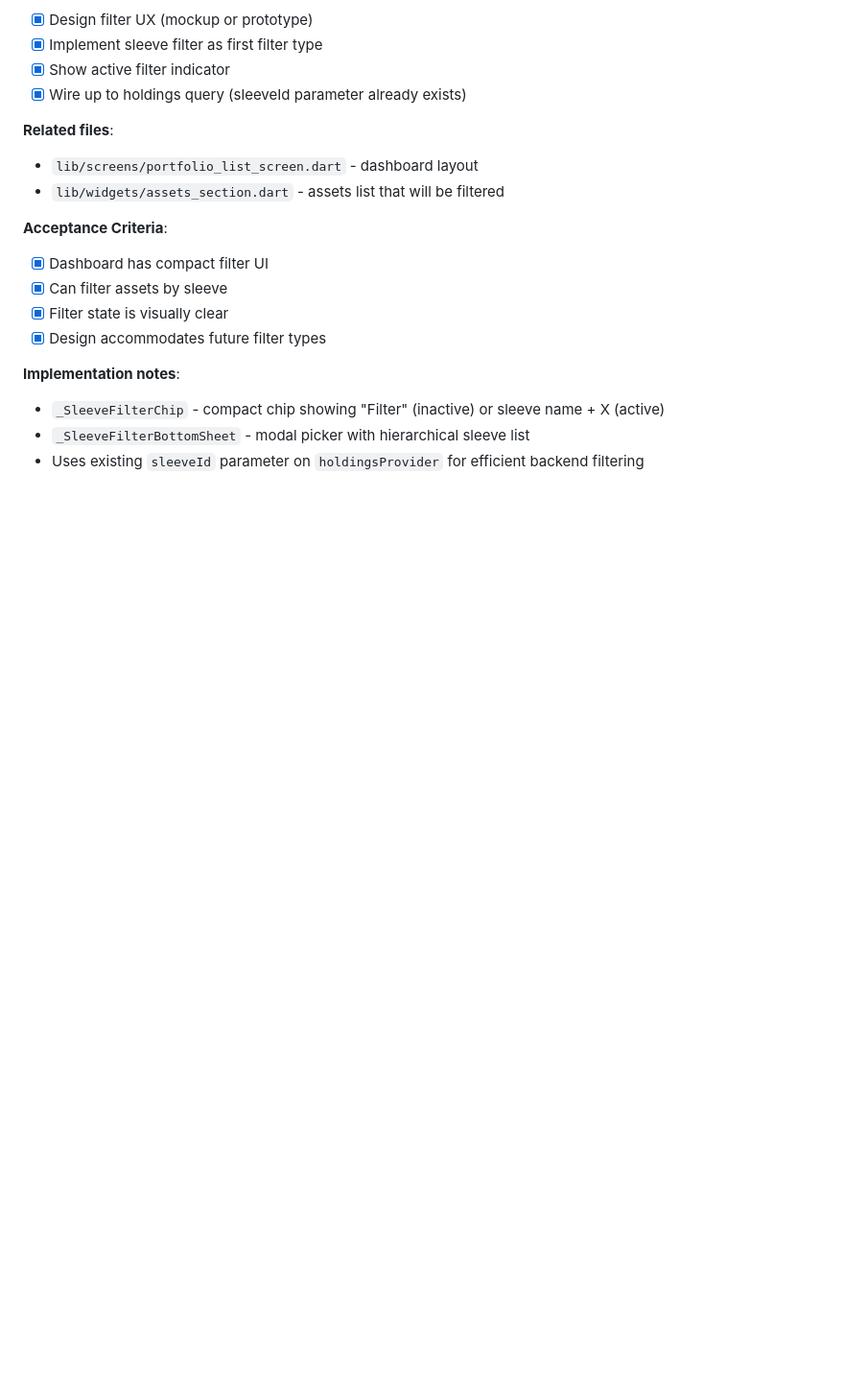
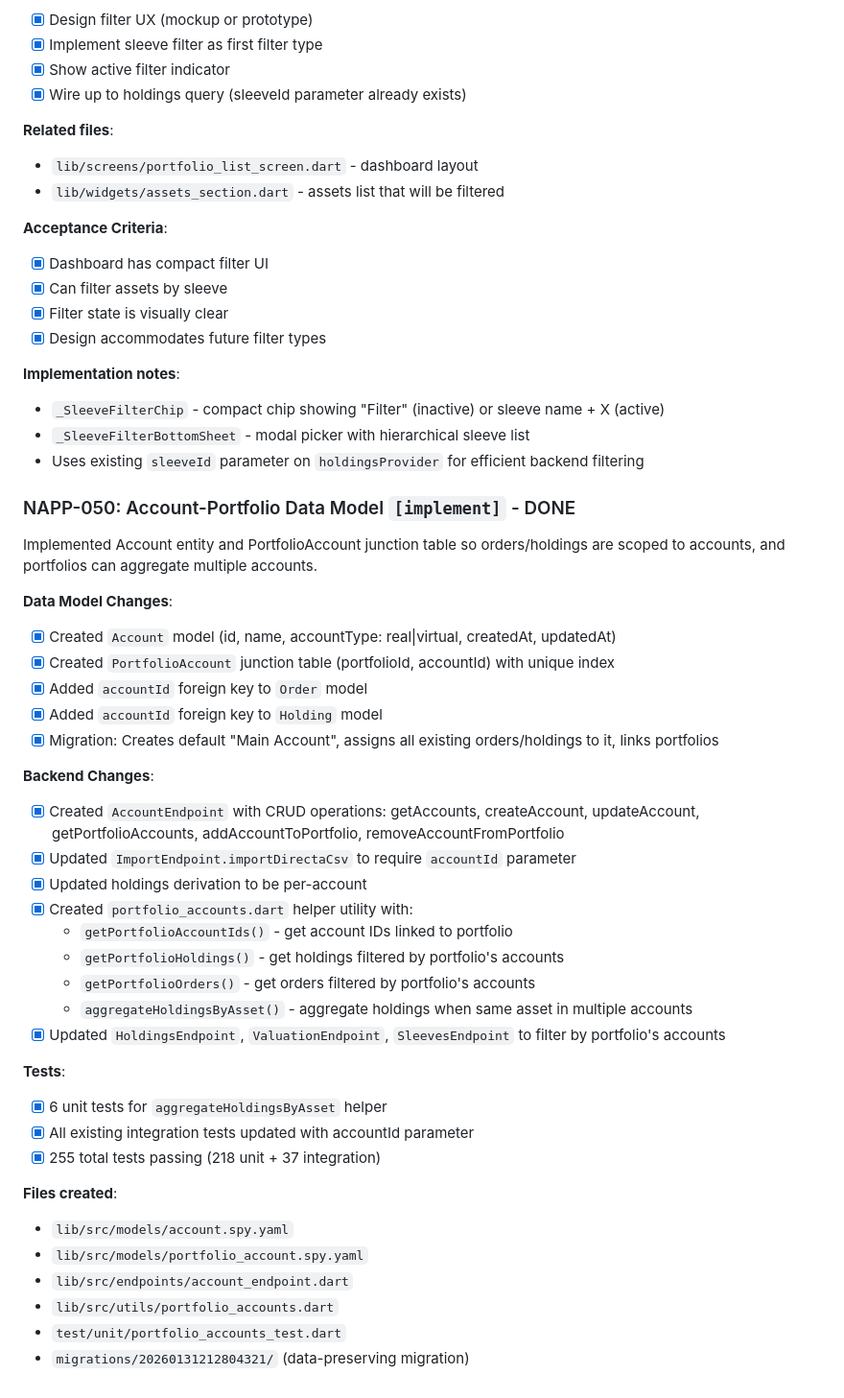
Before and after one commit to lazno/bagholdr, a Markdown page: specs/native-app-completed.md, the part around the change. Shown at 96% size. Drawn GitHub-style; blank space fills up the shorter version.

Commit message:
docs: Move NAPP-050 to completed tasks
Co-Authored-By: Claude Opus 4.5 <noreply@anthropic.com>

```diff
--- a/specs/native-app-completed.md
+++ b/specs/native-app-completed.md
@@ -576,3 +576,38 @@ Add a compact, extensible filter to the dashboard for filtering the assets list.
 - `_SleeveFilterChip` - compact chip showing "Filter" (inactive) or sleeve name + X (active)
 - `_SleeveFilterBottomSheet` - modal picker with hierarchical sleeve list
 - Uses existing `sleeveId` parameter on `holdingsProvider` for efficient backend filtering
+
+### NAPP-050: Account-Portfolio Data Model `[implement]` - DONE
+
+Implemented Account entity and PortfolioAccount junction table so orders/holdings are scoped to accounts, and portfolios can aggregate multiple accounts.
+
+**Data Model Changes**:
+- [x] Created `Account` model (id, name, accountType: real|virtual, createdAt, updatedAt)
+- [x] Created `PortfolioAccount` junction table (portfolioId, accountId) with unique index
+- [x] Added `accountId` foreign key to `Order` model
+- [x] Added `accountId` foreign key to `Holding` model
+- [x] Migration: Creates default "Main Account", assigns all existing orders/holdings to it, links portfolios
+
+**Backend Changes**:
+- [x] Created `AccountEndpoint` with CRUD operations: getAccounts, createAccount, updateAccount, getPortfolioAccounts, addAccountToPortfolio, removeAccountFromPortfolio
+- [x] Updated `ImportEndpoint.importDirectaCsv` to require `accountId` parameter
+- [x] Updated holdings derivation to be per-account
+- [x] Created `portfolio_accounts.dart` helper utility with:
+  - `getPortfolioAccountIds()` - get account IDs linked to portfolio
+  - `getPortfolioHoldings()` - get holdings filtered by portfolio's accounts
+  - `getPortfolioOrders()` - get orders filtered by portfolio's accounts
+  - `aggregateHoldingsByAsset()` - aggregate holdings when same asset in multiple accounts
+- [x] Updated `HoldingsEndpoint`, `ValuationEndpoint`, `SleevesEndpoint` to filter by portfolio's accounts
+
+**Tests**:
+- [x] 6 unit tests for `aggregateHoldingsByAsset` helper
+- [x] All existing integration tests updated with accountId parameter
+- [x] 255 total tests passing (218 unit + 37 integration)
+
+**Files created**:
+- `lib/src/models/account.spy.yaml`
+- `lib/src/models/portfolio_account.spy.yaml`
+- `lib/src/endpoints/account_endpoint.dart`
+- `lib/src/utils/portfolio_accounts.dart`
+- `test/unit/portfolio_accounts_test.dart`
+- `migrations/20260131212804321/` (data-preserving migration)
```
Also changed, not shown: specs/native-app-plan.md (+0 -30 lines).
